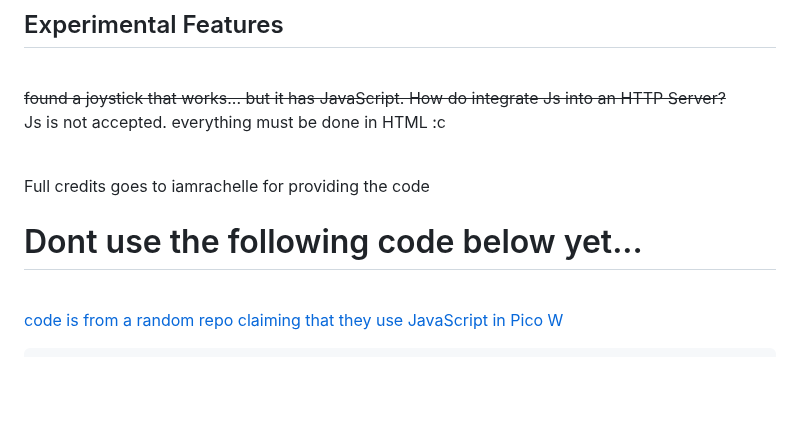
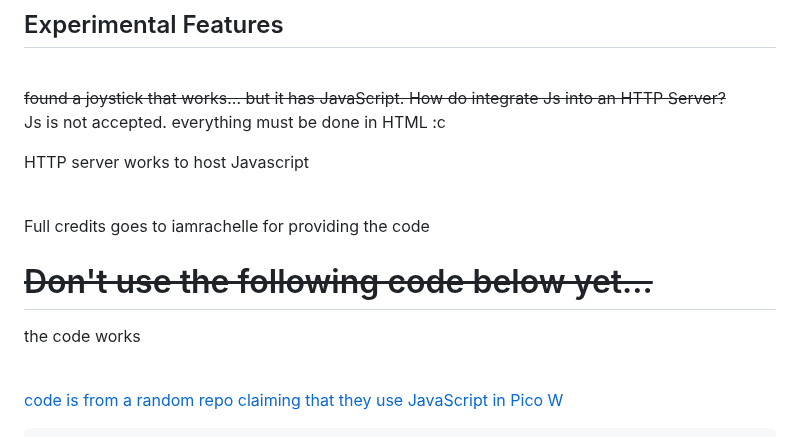
Before and after one commit to zacw-243L/Project-Pico-W-for-NYP-robotics-CCA, a Markdown page: Experimental Features/README.md, the part around the change. Drawn GitHub-style; blank space fills up the shorter version.

```diff
--- a/Experimental Features/README.md
+++ b/Experimental Features/README.md
@@ -5,13 +5,19 @@
 <br>
 
 ~~found a joystick that works... but it has JavaScript. How do integrate Js into an HTTP Server?~~  <br> Js is not accepted. everything must be done in HTML :c
+<br>
+
+HTTP server works to host Javascript
 
 <br>
 
 Full credits goes to iamrachelle for providing the code
 
 
-# Dont use the following code below yet...
+# ~~Don't use the following code below yet...~~ <br>
+
+ the code works
+
 <br>
 
 [code is from a random repo claiming that they use JavaScript in Pico W](https://github.com/pi3g/pico-w/blob/main/MicroPython/I%20Pico%20W%20LED%20web%20server/main.py)
```
